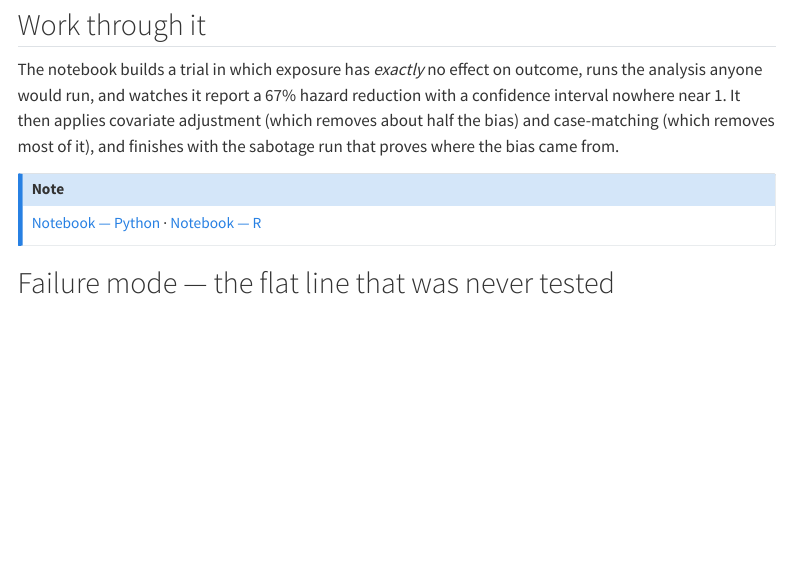
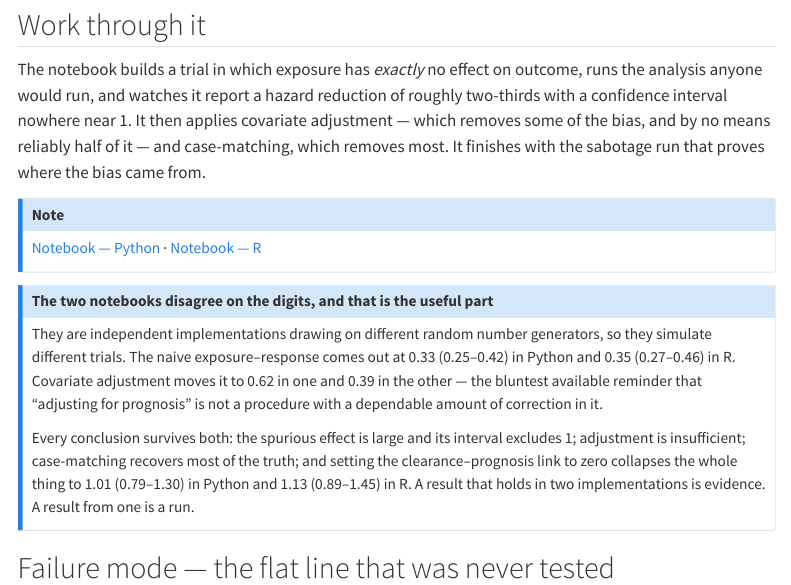
Before and after one commit to mgl0619/modelers-bench, a Quarto document (lessons/c-03-a-flat-exposure-response/index.qmd): the page in a window 1100 px wide, from 2640 px down. Rendered offline with R 4.5, knitr and Pandoc in place of Quarto, with nearby package versions; menus at the side of the page are left out.

Commit message:
C-03: stop quoting one notebook's numbers as if they were both
The R notebook ran for the first time in 625255c and passed all five
checks under its own RNG. Reading its output against Python's exposed a
line of prose that only described Python: "covariate adjustment removes
about half the bias" is 0.62 in Python and 0.39 in R.

That difference is worth more than the sentence was. Adjusting for a noisy
prognostic covariate does not remove a dependable fraction of confounding,
and two runs landing that far apart says so better than any assertion in
the notebook does. It is now a callout rather than an embarrassment.

Also record what the two implementations agree on -- large spurious
effect, interval excluding 1, adjustment insufficient, case-matching
recovering most of the truth, sabotage collapsing the bias to 1.01
(0.79-1.30) and 1.13 (0.89-1.45). That agreement is the first real
cross-validation the R notebooks have provided, rather than the one I
claimed earlier from reading two pages side by side.

Both R figures reviewed as rendered PNGs, not assumed.

.gitignore: **/*.quarto_ipynb, left over from the render.

Co-Authored-By: Claude Opus 5 <noreply@anthropic.com>
Claude-Session: https://claude.ai/code/session_01UK8upBRNc12JCYbd9XBZj4

```diff
--- a/lessons/c-03-a-flat-exposure-response/index.qmd
+++ b/lessons/c-03-a-flat-exposure-response/index.qmd
@@ -152,13 +152,30 @@ apparent exposure–response "might be confounded".
 ## Work through it
 
 The notebook builds a trial in which exposure has *exactly* no effect on outcome,
-runs the analysis anyone would run, and watches it report a 67% hazard reduction
-with a confidence interval nowhere near 1. It then applies covariate adjustment
-(which removes about half the bias) and case-matching (which removes most of it),
-and finishes with the sabotage run that proves where the bias came from.
+runs the analysis anyone would run, and watches it report a hazard reduction of
+roughly two-thirds with a confidence interval nowhere near 1. It then applies
+covariate adjustment — which removes some of the bias, and by no means reliably
+half of it — and case-matching, which removes most. It finishes with the sabotage
+run that proves where the bias came from.
 
 ::: {.callout-note appearance="simple"}
 [Notebook — Python](notebook-py.qmd) · [Notebook — R](notebook-r.qmd)
+:::
+
+::: {.callout-note appearance="simple"}
+## The two notebooks disagree on the digits, and that is the useful part
+They are independent implementations drawing on different random number
+generators, so they simulate different trials. The naive exposure–response comes
+out at 0.33 (0.25–0.42) in Python and 0.35 (0.27–0.46) in R. Covariate adjustment
+moves it to 0.62 in one and 0.39 in the other — the bluntest available reminder
+that "adjusting for prognosis" is not a procedure with a dependable amount of
+correction in it.
+
+Every conclusion survives both: the spurious effect is large and its interval
+excludes 1; adjustment is insufficient; case-matching recovers most of the truth;
+and setting the clearance–prognosis link to zero collapses the whole thing to
+1.01 (0.79–1.30) in Python and 1.13 (0.89–1.45) in R. A result that holds in two
+implementations is evidence. A result from one is a run.
 :::
 
 ## Failure mode — the flat line that was never tested
```
Also changed, not shown: 1 other file.
